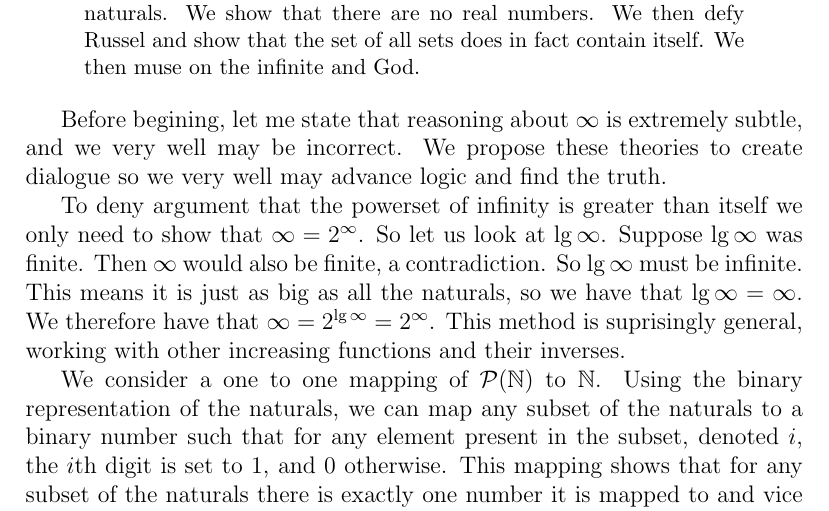
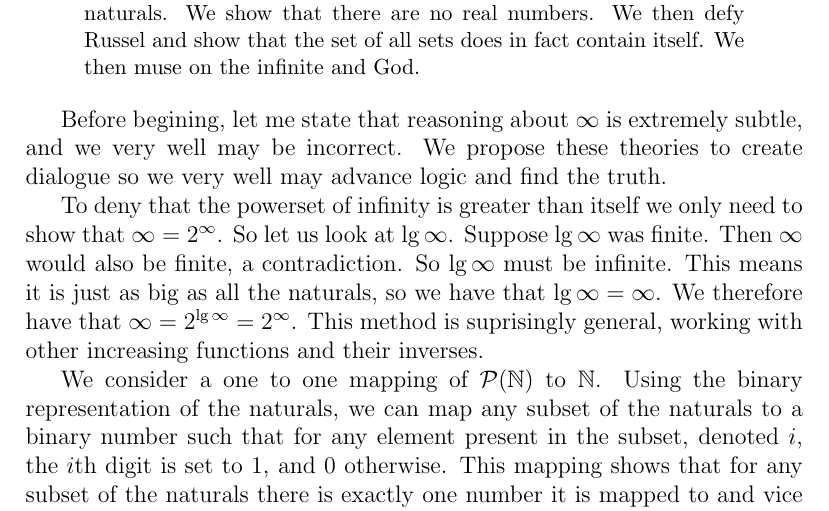
Before and after one commit to ghassanmisherghi/infinity, a LaTeX paper (infinity.tex): part of page 1 of 3, cut so that both start at the same text. Compiled offline with pdfLaTeX.

Commit message:
fix typo

```diff
--- a/infinity.tex
+++ b/infinity.tex
@@ -21,8 +21,8 @@ Before begining, let me state that reasoning about $\infty$ is extremely subtle,
 and we very well may be incorrect. We propose these theories to create dialogue
 so we very well may advance logic and find the truth.
 
-To deny argument that the powerset of infinity is greater than itself we only
-need to show that $\infty = 2^{\infty}$. So let us look at $\lg\infty$. Suppose
+To deny that the powerset of infinity is greater than itself we only need to
+show that $\infty = 2^{\infty}$. So let us look at $\lg\infty$. Suppose
 $\lg\infty$ was finite. Then $\infty$ would also be finite, a contradiction. So
 $\lg\infty$ must be infinite. This means it is just as big as all the naturals,
 so we have that $\lg\infty=\infty$. We therefore have that
```
